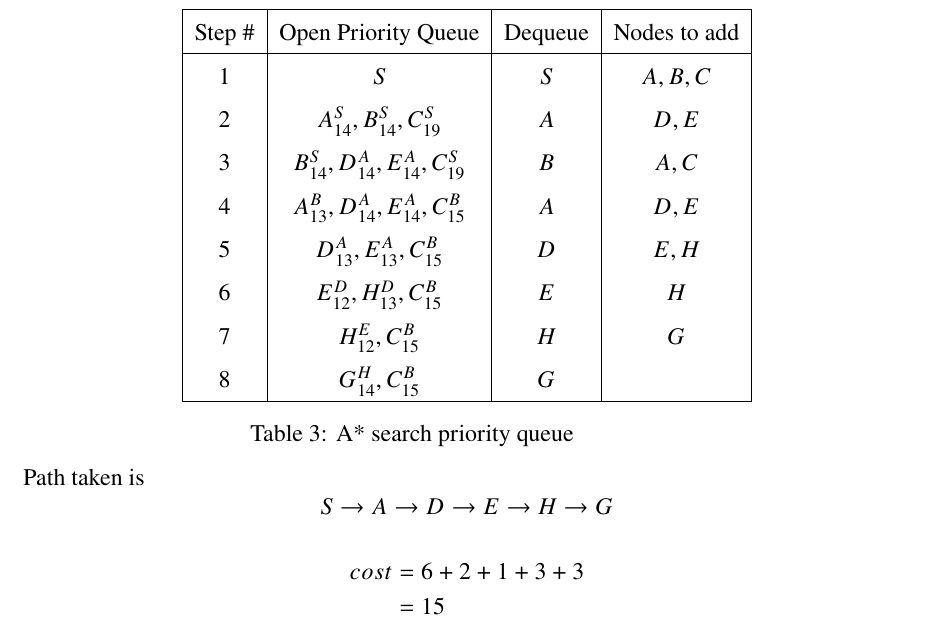
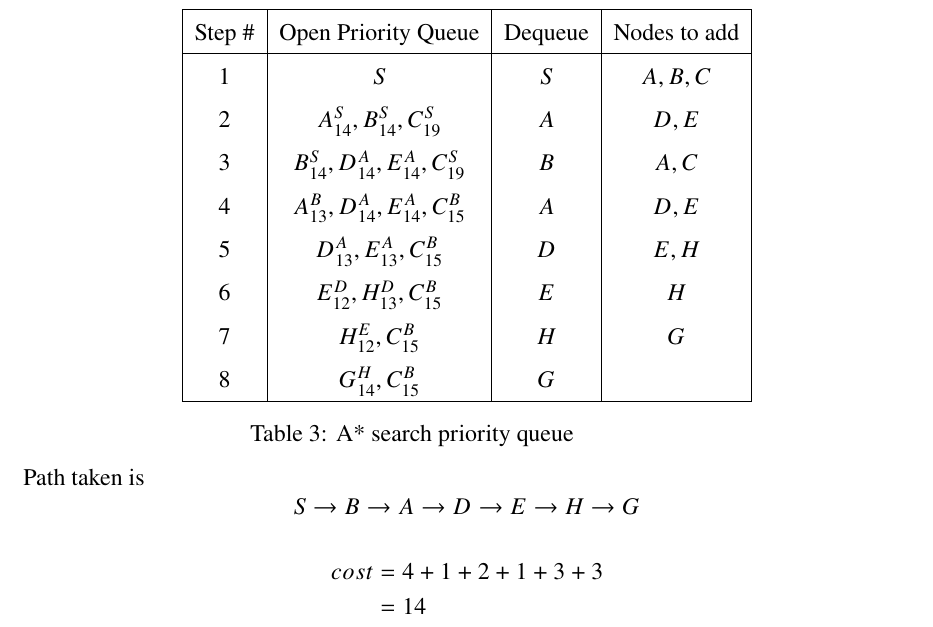
Before and after one commit to jinhanloh2021/AI_AS2, a LaTeX document (AS2 Latex/main.tex, which reads AS2 Latex/Q1.tex): part of page 4 of 18, cut so that both start at the same text. Compiled offline with pdfLaTeX.

Commit message:
Update question 1 to correct.

```diff
--- a/AS2 Latex/Q1.tex
+++ b/AS2 Latex/Q1.tex
@@ -133,10 +133,10 @@ Please note that $S$ is start and $G$ is the goal state.
         \end{center}
         Path taken is
         $$
-          S \rightarrow A \rightarrow D \rightarrow E \rightarrow H \rightarrow G
+          S \rightarrow B \rightarrow A \rightarrow D \rightarrow E \rightarrow H \rightarrow G
         $$
         \begin{align*}
-          cost & = 6 + 2 + 1 + 3 + 3 \\
-               & = 15
+          cost & = 4 + 1 + 2 + 1 + 3 + 3 \\
+               & = 14
         \end{align*}
 \end{enumerate}
```
Also changed, not shown: AS2 Latex/main.pdf, main.pdf (added).
